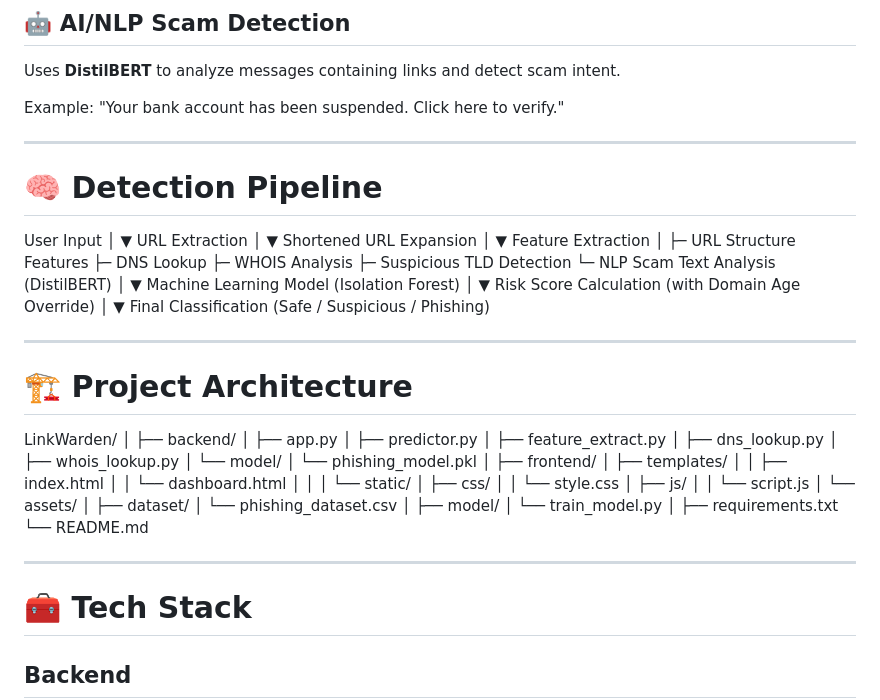
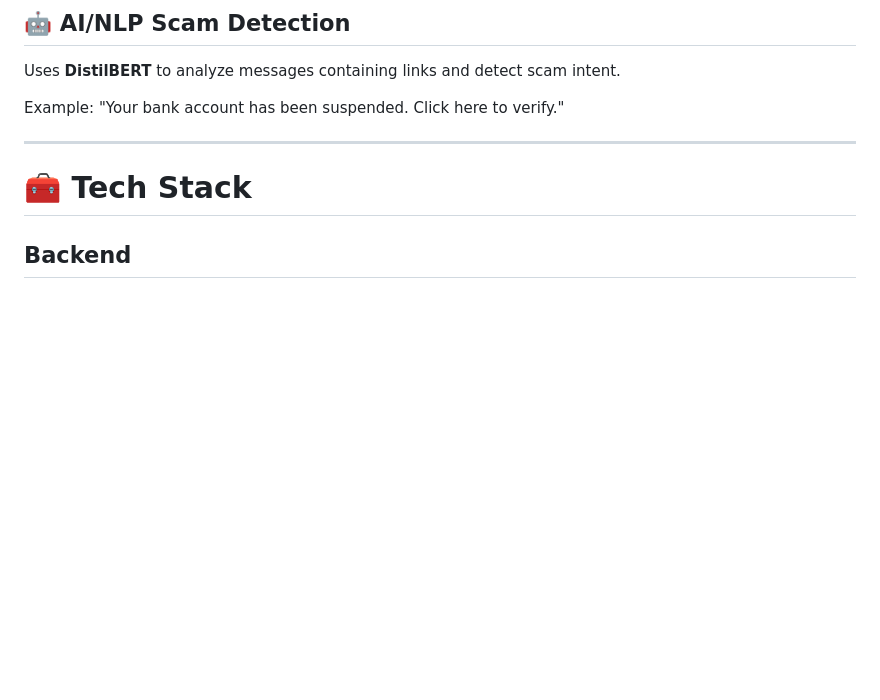
Before and after one commit to jejo205713/linkwarden, a Markdown page: README.md, the part around one of its changes. GitHub-like rendering; blank space fills up the shorter version.

Commit message:
Revise README to streamline content
Removed detailed sections on detection pipeline and project architecture from README.

```diff
--- a/README.md
+++ b/README.md
@@ -45,75 +45,6 @@ Uses **DistilBERT** to analyze messages containing links and detect scam intent.
 
 Example:
 "Your bank account has been suspended. Click here to verify."
-
----
-# 🧠 Detection Pipeline
-
-User Input
-   │
-   ▼
-URL Extraction
-   │
-   ▼
-Shortened URL Expansion
-   │
-   ▼
-Feature Extraction
-   │
-   ├─ URL Structure Features
-   ├─ DNS Lookup
-   ├─ WHOIS Analysis
-   ├─ Suspicious TLD Detection
-   └─ NLP Scam Text Analysis (DistilBERT)
-   │
-   ▼
-Machine Learning Model (Isolation Forest)
-   │
-   ▼
-Risk Score Calculation (with Domain Age Override)
-   │
-   ▼
-Final Classification
-(Safe / Suspicious / Phishing)
-
-
----
-
-# 🏗️ Project Architecture
-
-
-LinkWarden/
-│
-├── backend/
-│ ├── app.py
-│ ├── predictor.py
-│ ├── feature_extract.py
-│ ├── dns_lookup.py
-│ ├── whois_lookup.py
-│ └── model/
-│ └── phishing_model.pkl
-│
-├── frontend/
-│ ├── templates/
-│ │ ├── index.html
-│ │ └── dashboard.html
-│ │
-│ └── static/
-│ ├── css/
-│ │ └── style.css
-│ ├── js/
-│ │ └── script.js
-│ └── assets/
-│
-├── dataset/
-│ └── phishing_dataset.csv
-│
-├── model/
-│ └── train_model.py
-│
-├── requirements.txt
-└── README.md
-
 
 ---
 
```
Also changed, not shown: other parts of README.md (+17 -13 lines).
